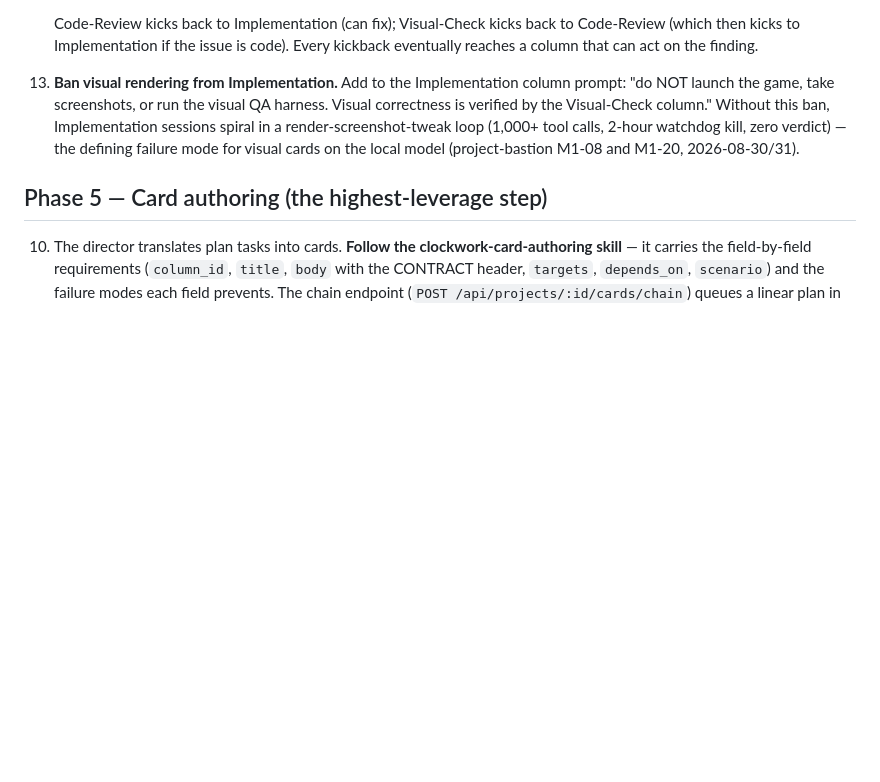
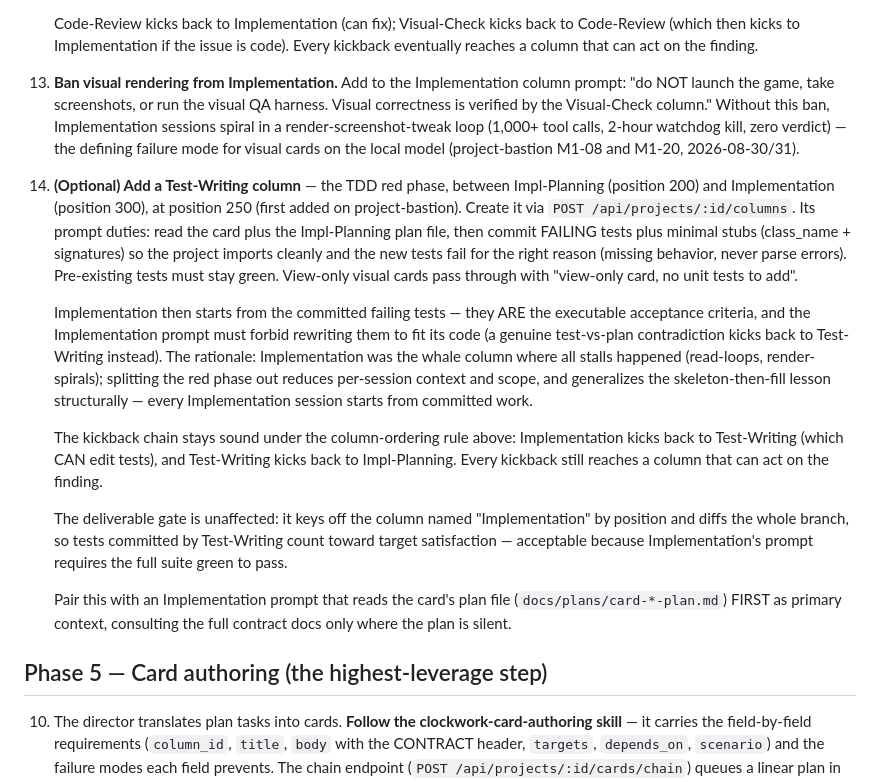
Before and after one commit to rosschambers/clockwork, a Markdown page: docs/new-tenant-runbook.md, the part around the change. GitHub-like rendering; blank space fills up the shorter version.

Commit message:
docs: runbook — optional Test-Writing column (TDD red phase between Impl-Planning and Implementation)

```diff
--- a/docs/new-tenant-runbook.md
+++ b/docs/new-tenant-runbook.md
@@ -101,6 +101,35 @@ upkeep" in `AGENTS.md`).
     kill, zero verdict) — the defining failure mode for visual cards on the local model
     (project-bastion M1-08 and M1-20, 2026-08-30/31).
 
+14. **(Optional) Add a Test-Writing column** — the TDD red phase, between Impl-Planning
+    (position 200) and Implementation (position 300), at position 250 (first added on
+    project-bastion). Create it via `POST /api/projects/:id/columns`. Its prompt duties: read
+    the card plus the Impl-Planning plan file, then commit FAILING tests plus minimal stubs
+    (class_name + signatures) so the project imports cleanly and the new tests fail for the
+    right reason (missing behavior, never parse errors). Pre-existing tests must stay green.
+    View-only visual cards pass through with "view-only card, no unit tests to add".
+
+    Implementation then starts from the committed failing tests — they ARE the executable
+    acceptance criteria, and the Implementation prompt must forbid rewriting them to fit its
+    code (a genuine test-vs-plan contradiction kicks back to Test-Writing instead). The
+    rationale: Implementation was the whale column where all stalls happened (read-loops,
+    render-spirals); splitting the red phase out reduces per-session context and scope, and
+    generalizes the skeleton-then-fill lesson structurally — every Implementation session
+    starts from committed work.
+
+    The kickback chain stays sound under the column-ordering rule above: Implementation kicks
+    back to Test-Writing (which CAN edit tests), and Test-Writing kicks back to Impl-Planning.
+    Every kickback still reaches a column that can act on the finding.
+
+    The deliverable gate is unaffected: it keys off the column named "Implementation" by
+    position and diffs the whole branch, so tests committed by Test-Writing count toward
+    target satisfaction — acceptable because Implementation's prompt requires the full suite
+    green to pass.
+
+    Pair this with an Implementation prompt that reads the card's plan file
+    (`docs/plans/card-*-plan.md`) FIRST as primary context, consulting the full contract docs
+    only where the plan is silent.
+
 ## Phase 5 — Card authoring (the highest-leverage step)
 
 10. The director translates plan tasks into cards. **Follow the clockwork-card-authoring
```
